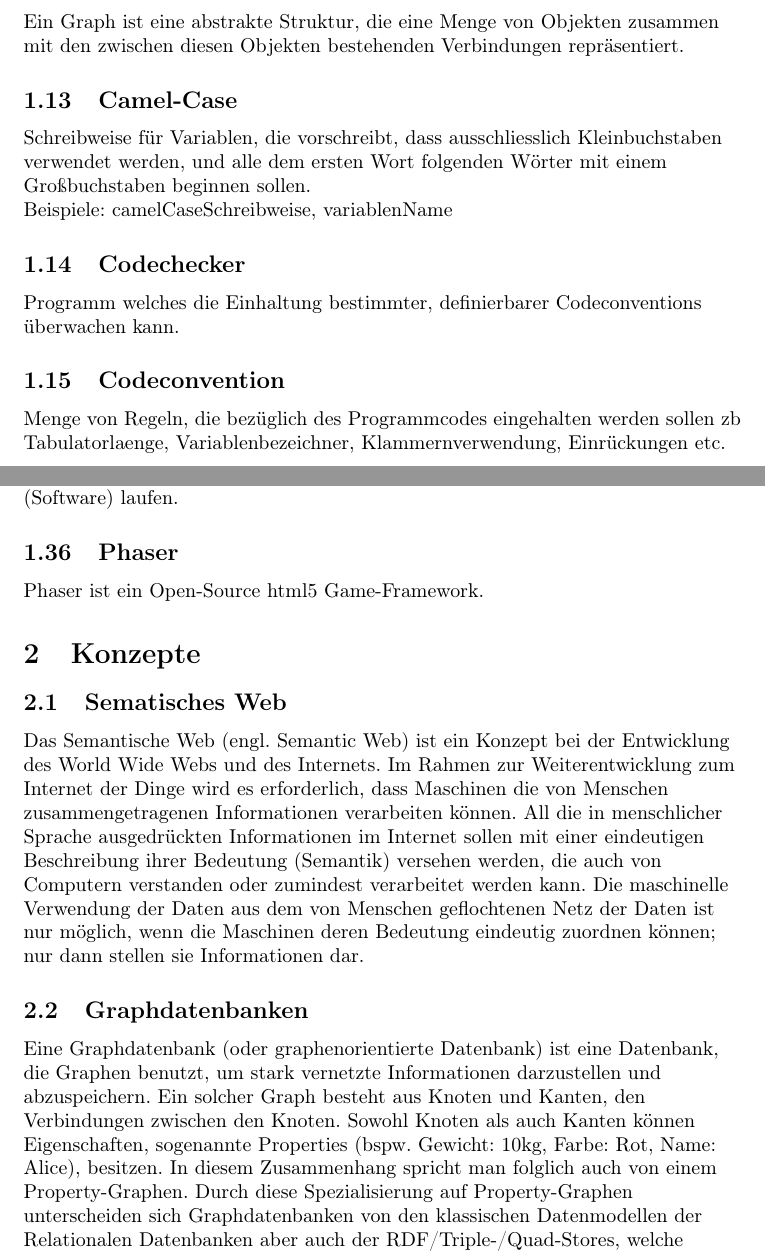
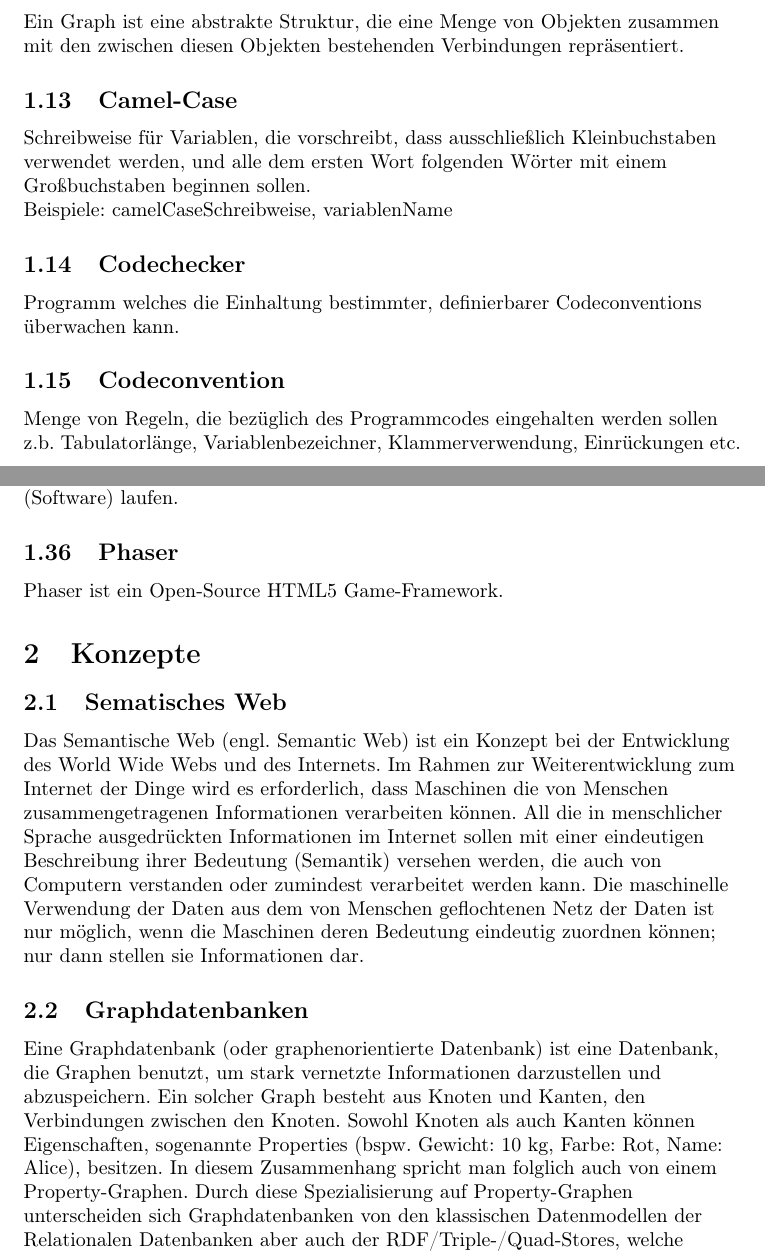
Before and after one commit to GKP15/cmg, a LaTeX document (latex/glossar/glossar.tex): two parts of pages 4 and 7 of 10, joined at a grey line, cut so that both start at the same text. Compiled offline with pdfLaTeX.

Commit message:
Rechtschreibfehler im Glossar behoben

```diff
--- a/latex/glossar/glossar.tex
+++ b/latex/glossar/glossar.tex
@@ -66,14 +66,14 @@ Ontologien in der Informatik  sind meist sprachlich gefasste und formal geordnet
 Ein Graph ist eine abstrakte Struktur, die eine Menge von Objekten zusammen mit den zwischen diesen Objekten bestehenden Verbindungen repräsentiert.
 
 \subsection{Camel-Case}
-Schreibweise für Variablen, die vorschreibt, dass ausschliesslich Kleinbuchstaben verwendet werden, und alle dem ersten Wort folgenden Wörter mit einem Großbuchstaben beginnen sollen. \\
+Schreibweise für Variablen, die vorschreibt, dass ausschließlich Kleinbuchstaben verwendet werden, und alle dem ersten Wort folgenden Wörter mit einem Großbuchstaben beginnen sollen. \\
         Beispiele: camelCaseSchreibweise, variablenName
 
 \subsection{Codechecker}
  Programm welches die Einhaltung bestimmter, definierbarer Codeconventions überwachen kann.
 
 \subsection{Codeconvention}
-Menge von Regeln, die bezüglich des Programmcodes eingehalten werden sollen zb Tabulatorlaenge, Variablenbezeichner, Klammernverwendung, Einrückungen etc.
+Menge von Regeln, die bezüglich des Programmcodes eingehalten werden sollen z.b. Tabulatorlänge, Variablenbezeichner, Klammerverwendung, Einrückungen etc.
 
 \subsection{Codingstandards}
 siehe Codeconvention
@@ -134,13 +134,13 @@ Ein Server (Software) ist ein Programm, das im Client-Server-Modell mit einem an
 Ein Server (Hardware) ist ein Computer, auf dem ein oder mehrere Server (Software) laufen.
 
 \subsection{Phaser}
-Phaser ist ein Open-Source html5 Game-Framework.
+Phaser ist ein Open-Source HTML5 Game-Framework.
 \section{Konzepte}
 \subsection{Sematisches Web}
 Das Semantische Web (engl. Semantic Web) ist ein Konzept bei der Entwicklung des World Wide Webs und des   Internets. Im Rahmen zur Weiterentwicklung zum Internet der Dinge wird es erforderlich, dass Maschinen die von   Menschen  zusammengetragenen Informationen verarbeiten können. All die   in  menschlicher Sprache ausgedrückten Informationen im Internet sollen   mit  einer eindeutigen Beschreibung ihrer Bedeutung (Semantik)   versehen  werden, die auch von Computern verstanden oder zumindest   verarbeitet  werden kann. Die maschinelle Verwendung der Daten aus dem   von Menschen  geflochtenen Netz der Daten ist nur möglich, wenn die   Maschinen deren  Bedeutung eindeutig zuordnen können; nur dann stellen   sie Informationen  dar.
 
 \subsection{Graphdatenbanken}
-Eine Graphdatenbank (oder graphenorientierte Datenbank) ist eine Datenbank, die Graphen benutzt, um stark vernetzte Informationen darzustellen und abzuspeichern. Ein solcher Graph besteht aus Knoten und Kanten, den Verbindungen zwischen den Knoten. Sowohl Knoten als auch Kanten können Eigenschaften, sogenannte Properties (bspw. Gewicht: 10kg, Farbe: Rot, Name: Alice), besitzen. In diesem Zusammenhang spricht man folglich auch von einem Property-Graphen. Durch diese Spezialisierung auf Property-Graphen unterscheiden sich Graphdatenbanken von den klassischen Datenmodellen der Relationalen Datenbanken aber auch der RDF/Triple-/Quad-Stores, welche vorwiegend im Semantic Web Anwendung finden.
+Eine Graphdatenbank (oder graphenorientierte Datenbank) ist eine Datenbank, die Graphen benutzt, um stark vernetzte Informationen darzustellen und abzuspeichern. Ein solcher Graph besteht aus Knoten und Kanten, den Verbindungen zwischen den Knoten. Sowohl Knoten als auch Kanten können Eigenschaften, sogenannte Properties (bspw. Gewicht: 10 kg, Farbe: Rot, Name: Alice), besitzen. In diesem Zusammenhang spricht man folglich auch von einem Property-Graphen. Durch diese Spezialisierung auf Property-Graphen unterscheiden sich Graphdatenbanken von den klassischen Datenmodellen der Relationalen Datenbanken aber auch der RDF/Triple-/Quad-Stores, welche vorwiegend im Semantic Web Anwendung finden.
 \subsection{RDF}
 RDF steht für \textbf{Resource Description Framework} (Repräsentationssprache für Ressourcen) und stellt eine
 Form von Linked Data dar. Zur Beschreibung der Ressourcen und deren Relationen wird ein
```
Also changed, not shown: latex/glossar/glossar.pdf, latex/glossar/glossar.tex (6 more changed lines), 2 other files.
